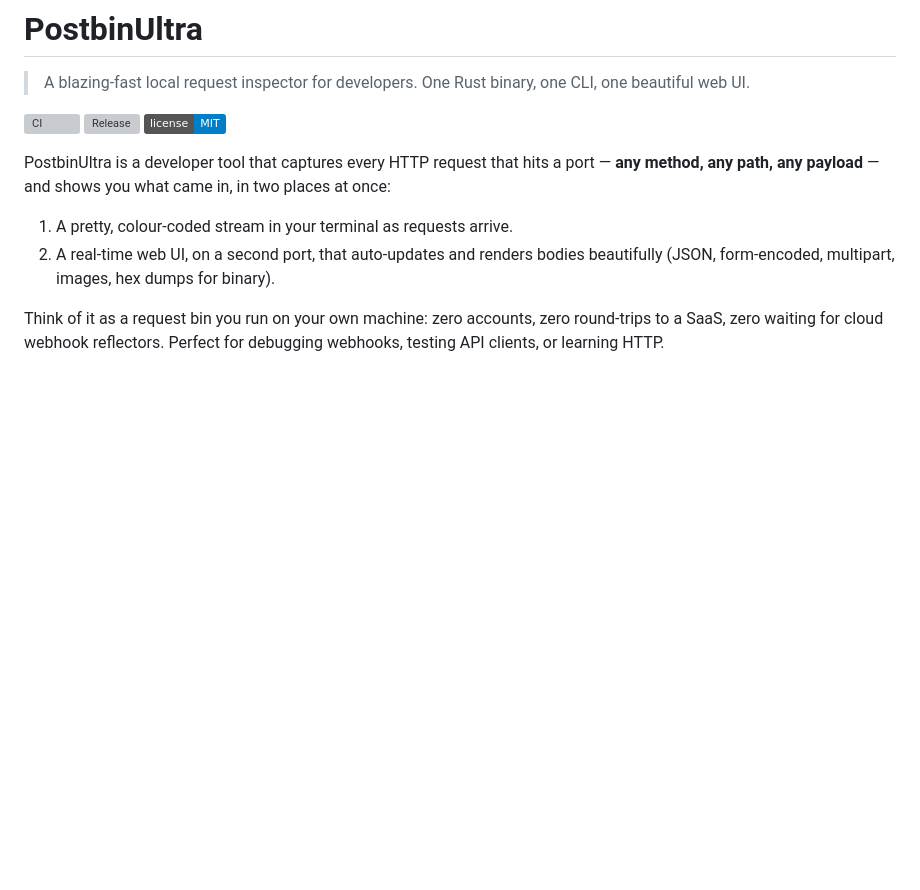
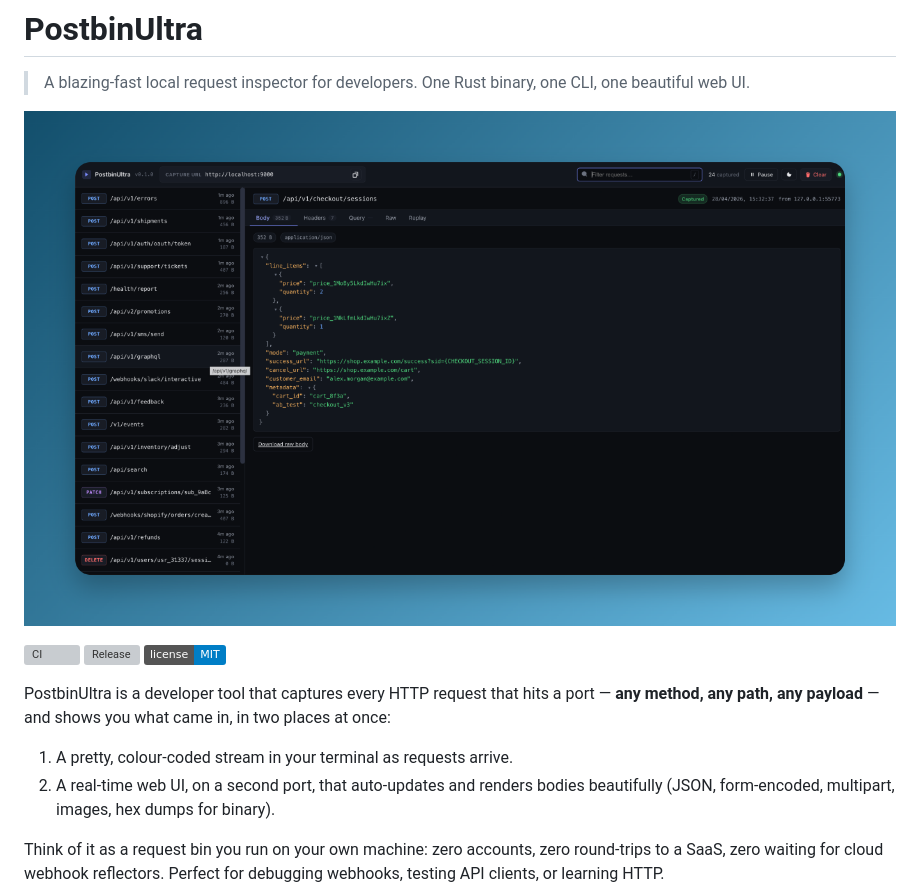
Before and after one commit to MPJHorner/PostbinUltra, a Markdown page: README.md, the part around the change. Drawn GitHub-style; pictures changed too: docs/screenshot.png (added); badges without logos; blank space fills up the shorter version; grey boxes are pictures that could not be loaded.

Commit message:
docs: add screenshot of web UI to README
Co-Authored-By: Claude Opus 4.7 (1M context) <noreply@anthropic.com>

```diff
--- a/README.md
+++ b/README.md
@@ -1,6 +1,8 @@
 # PostbinUltra
 
 > A blazing-fast local request inspector for developers. One Rust binary, one CLI, one beautiful web UI.
+
+![PostbinUltra web UI](docs/screenshot.png)
 
 [![CI](https://github.com/MPJHorner/PostbinUltra/actions/workflows/ci.yml/badge.svg)](https://github.com/MPJHorner/PostbinUltra/actions/workflows/ci.yml)
 [![Release](https://img.shields.io/github/v/release/MPJHorner/PostbinUltra?display_name=tag&sort=semver)](https://github.com/MPJHorner/PostbinUltra/releases/latest)
```
